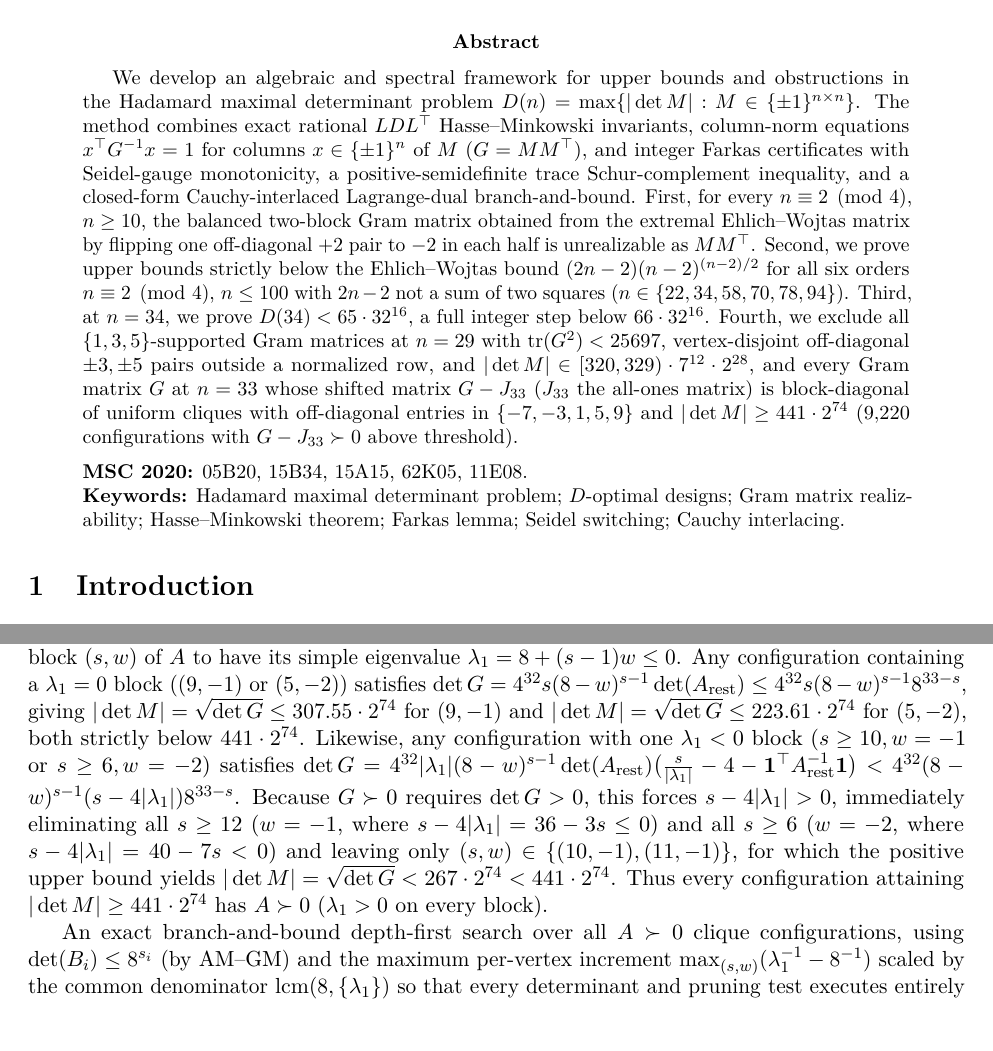
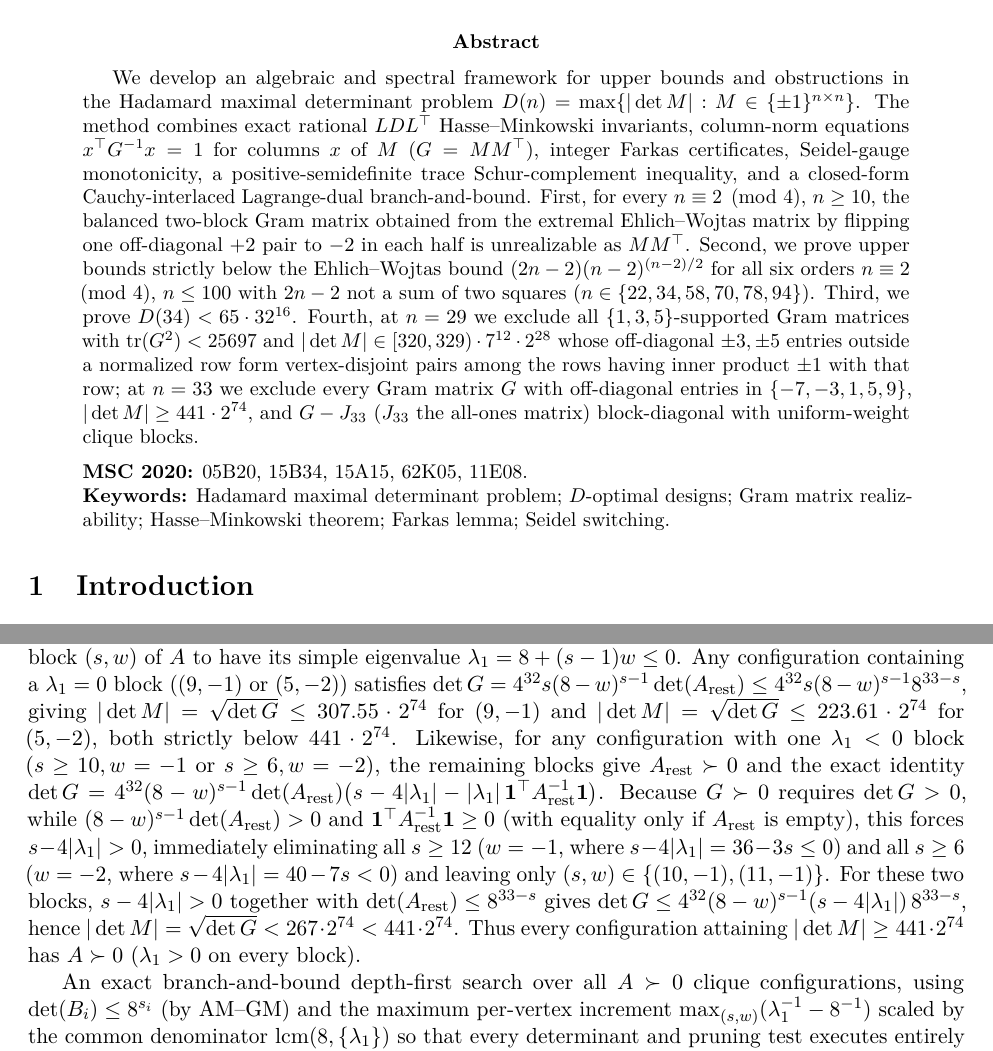
Before and after one commit to Brsanch/hadamard-maxdet, a LaTeX paper (paper/hadamard_maxdet_algebraic_spectral.tex): two parts of pages 1 and 13 of 16, joined at a grey line, cut so that both start at the same text. Compiled offline with pdfLaTeX.

Commit message:
Paper r4: reorder n=33 lambda_1<0 determinant argument; tighten n=29 and n=33 class wording; 6 keywords; trim abstract

```diff
--- a/paper/hadamard_maxdet_algebraic_spectral.tex
+++ b/paper/hadamard_maxdet_algebraic_spectral.tex
@@ -18,7 +18,7 @@
   pdftitle={Algebraic Gram Feasibility and Spectral Branch-and-Bound for the Hadamard Maximal Determinant Problem},
   pdfauthor={Bryan Sanchez},
   pdfsubject={Hadamard maximal determinant problem},
-  pdfkeywords={Hadamard maximal determinant problem, D-optimal designs, Gram matrix realizability, Hasse-Minkowski theorem, Farkas lemma, Seidel switching, Cauchy interlacing}
+  pdfkeywords={Hadamard maximal determinant problem, D-optimal designs, Gram matrix realizability, Hasse-Minkowski theorem, Farkas lemma, Seidel switching}
 ]{hyperref}
 
 \newtheorem{theorem}{Theorem}
@@ -49,12 +49,12 @@ for the Hadamard Maximal Determinant Problem}}
 \maketitle
 
 \begin{abstract}
-We develop an algebraic and spectral framework for upper bounds and obstructions in the Hadamard maximal determinant problem $D(n)=\max\{|\det M|:M\in\{\pm 1\}^{n\times n}\}$. The method combines exact rational $LDL^\top$ Hasse--Minkowski invariants, column-norm equations $x^\top G^{-1} x = 1$ for columns $x\in\{\pm 1\}^n$ of $M$ ($G = M M^\top$), and integer Farkas certificates with Seidel-gauge monotonicity, a positive-semidefinite trace Schur-complement inequality, and a closed-form Cauchy-interlaced Lagrange-dual branch-and-bound. First, for every $n \equiv 2 \pmod 4$, $n \ge 10$, the balanced two-block Gram matrix obtained from the extremal Ehlich--Wojtas matrix by flipping one off-diagonal $+2$ pair to $-2$ in each half is unrealizable as $M M^\top$. Second, we prove upper bounds strictly below the Ehlich--Wojtas bound $(2n-2)(n-2)^{(n-2)/2}$ for all six orders $n \equiv 2 \pmod 4$, $n \le 100$ with $2n-2$ not a sum of two squares ($n\in\{22,34,58,70,78,94\}$). Third, at $n = 34$, we prove $D(34) < 65 \cdot 32^{16}$, a full integer step below $66 \cdot 32^{16}$. Fourth, we exclude all $\{1,3,5\}$-supported Gram matrices at $n = 29$ with $\tr(G^2) < 25697$, vertex-disjoint off-diagonal $\pm 3, \pm 5$ pairs outside a normalized row, and $|\det M| \in [320,329)\cdot 7^{12}\cdot 2^{28}$, and every Gram matrix $G$ at $n = 33$ whose shifted matrix $G - J_{33}$ ($J_{33}$ the all-ones matrix) is block-diagonal of uniform cliques with off-diagonal entries in $\{-7,-3,1,5,9\}$ and $|\det M| \ge 441 \cdot 2^{74}$ ($9{,}220$ configurations with $G - J_{33} \succ 0$ above threshold).
+We develop an algebraic and spectral framework for upper bounds and obstructions in the Hadamard maximal determinant problem $D(n)=\max\{|\det M|:M\in\{\pm 1\}^{n\times n}\}$. The method combines exact rational $LDL^\top$ Hasse--Minkowski invariants, column-norm equations $x^\top G^{-1} x = 1$ for columns $x$ of $M$ ($G = M M^\top$), integer Farkas certificates, Seidel-gauge monotonicity, a positive-semidefinite trace Schur-complement inequality, and a closed-form Cauchy-interlaced Lagrange-dual branch-and-bound. First, for every $n \equiv 2 \pmod 4$, $n \ge 10$, the balanced two-block Gram matrix obtained from the extremal Ehlich--Wojtas matrix by flipping one off-diagonal $+2$ pair to $-2$ in each half is unrealizable as $M M^\top$. Second, we prove upper bounds strictly below the Ehlich--Wojtas bound $(2n-2)(n-2)^{(n-2)/2}$ for all six orders $n \equiv 2 \pmod 4$, $n \le 100$ with $2n-2$ not a sum of two squares ($n\in\{22,34,58,70,78,94\}$). Third, we prove $D(34) < 65 \cdot 32^{16}$. Fourth, at $n = 29$ we exclude all $\{1,3,5\}$-supported Gram matrices with $\tr(G^2) < 25697$ and $|\det M| \in [320,329)\cdot 7^{12}\cdot 2^{28}$ whose off-diagonal $\pm 3, \pm 5$ entries outside a normalized row form vertex-disjoint pairs among the rows having inner product $\pm 1$ with that row; at $n = 33$ we exclude every Gram matrix $G$ with off-diagonal entries in $\{-7,-3,1,5,9\}$, $|\det M| \ge 441 \cdot 2^{74}$, and $G - J_{33}$ ($J_{33}$ the all-ones matrix) block-diagonal with uniform-weight clique blocks.
 
 \medskip
 \noindent\textbf{MSC 2020:} 05B20, 15B34, 15A15, 62K05, 11E08.
 
-\noindent\textbf{Keywords:} Hadamard maximal determinant problem; $D$-optimal designs; Gram matrix realizability; Hasse--Minkowski theorem; Farkas lemma; Seidel switching; Cauchy interlacing.
+\noindent\textbf{Keywords:} Hadamard maximal determinant problem; $D$-optimal designs; Gram matrix realizability; Hasse--Minkowski theorem; Farkas lemma; Seidel switching.
 \end{abstract}
 
 \section{Introduction}\label{sec:intro}
@@ -405,7 +405,7 @@ on every allowed column type, whereas summing over all $29$ columns must equal $
 \end{itemize}
 Note that the final entry $(393, 7, 6)$ at $(6, 6)$ attains $\sqrt{\det G} = 320 \cdot 7^{12} \cdot 2^{28}$ yet is unrealizable; there is no contradiction with the lower bound $D(29) \ge 320 \cdot 7^{12} \cdot 2^{28}$ because Solomon's $320 \cdot 7^{12} \cdot 2^{28}$ matrix realizes a different Gram signature, namely $(393, 4, 9)$.
 
-For $n = 33$, writing $G = 4 A + J$ with $A = 8 I + E$ gives $\det G = 4^{32} \det(A)\bigl(4 + \mathbf{1}^\top A^{-1}\mathbf{1}\bigr)$ whenever $A$ is invertible. Since $G$ is a rank-$1$ positive update of $4A$, positive-definiteness of $G$ allows at most one block $(s, w)$ of $A$ to have its simple eigenvalue $\lambda_1 = 8 + (s - 1)w \le 0$. Any configuration containing a $\lambda_1 = 0$ block ($(9, -1)$ or $(5, -2)$) satisfies $\det G = 4^{32} s (8 - w)^{s-1} \det(A_{\mathrm{rest}}) \le 4^{32} s (8 - w)^{s-1} 8^{33-s}$, giving $|\det M| = \sqrt{\det G} \le 307.55 \cdot 2^{74}$ for $(9, -1)$ and $|\det M| = \sqrt{\det G} \le 223.61 \cdot 2^{74}$ for $(5, -2)$, both strictly below $441 \cdot 2^{74}$. Likewise, any configuration with one $\lambda_1 < 0$ block ($s \ge 10, w = -1$ or $s \ge 6, w = -2$) satisfies $\det G = 4^{32} |\lambda_1| (8 - w)^{s-1} \det(A_{\mathrm{rest}}) \bigl(\frac{s}{|\lambda_1|} - 4 - \mathbf{1}^\top A_{\mathrm{rest}}^{-1}\mathbf{1}\bigr) < 4^{32}(8 - w)^{s-1}(s - 4|\lambda_1|) 8^{33-s}$. Because $G \succ 0$ requires $\det G > 0$, this forces $s - 4|\lambda_1| > 0$, immediately eliminating all $s \ge 12$ ($w = -1$, where $s - 4|\lambda_1| = 36 - 3s \le 0$) and all $s \ge 6$ ($w = -2$, where $s - 4|\lambda_1| = 40 - 7s < 0$) and leaving only $(s, w) \in \{(10, -1), (11, -1)\}$, for which the positive upper bound yields $|\det M| = \sqrt{\det G} < 267 \cdot 2^{74} < 441 \cdot 2^{74}$. Thus every configuration attaining $|\det M| \ge 441 \cdot 2^{74}$ has $A \succ 0$ ($\lambda_1 > 0$ on every block).
+For $n = 33$, writing $G = 4 A + J$ with $A = 8 I + E$ gives $\det G = 4^{32} \det(A)\bigl(4 + \mathbf{1}^\top A^{-1}\mathbf{1}\bigr)$ whenever $A$ is invertible. Since $G$ is a rank-$1$ positive update of $4A$, positive-definiteness of $G$ allows at most one block $(s, w)$ of $A$ to have its simple eigenvalue $\lambda_1 = 8 + (s - 1)w \le 0$. Any configuration containing a $\lambda_1 = 0$ block ($(9, -1)$ or $(5, -2)$) satisfies $\det G = 4^{32} s (8 - w)^{s-1} \det(A_{\mathrm{rest}}) \le 4^{32} s (8 - w)^{s-1} 8^{33-s}$, giving $|\det M| = \sqrt{\det G} \le 307.55 \cdot 2^{74}$ for $(9, -1)$ and $|\det M| = \sqrt{\det G} \le 223.61 \cdot 2^{74}$ for $(5, -2)$, both strictly below $441 \cdot 2^{74}$. Likewise, for any configuration with one $\lambda_1 < 0$ block ($s \ge 10, w = -1$ or $s \ge 6, w = -2$), the remaining blocks give $A_{\mathrm{rest}} \succ 0$ and the exact identity $\det G = 4^{32} (8 - w)^{s-1} \det(A_{\mathrm{rest}}) \bigl(s - 4|\lambda_1| - |\lambda_1|\, \mathbf{1}^\top A_{\mathrm{rest}}^{-1}\mathbf{1}\bigr)$. Because $G \succ 0$ requires $\det G > 0$, while $(8 - w)^{s-1} \det(A_{\mathrm{rest}}) > 0$ and $\mathbf{1}^\top A_{\mathrm{rest}}^{-1}\mathbf{1} \ge 0$ (with equality only if $A_{\mathrm{rest}}$ is empty), this forces $s - 4|\lambda_1| > 0$, immediately eliminating all $s \ge 12$ ($w = -1$, where $s - 4|\lambda_1| = 36 - 3s \le 0$) and all $s \ge 6$ ($w = -2$, where $s - 4|\lambda_1| = 40 - 7s < 0$) and leaving only $(s, w) \in \{(10, -1), (11, -1)\}$. For these two blocks, $s - 4|\lambda_1| > 0$ together with $\det(A_{\mathrm{rest}}) \le 8^{33-s}$ gives $\det G \le 4^{32}(8 - w)^{s-1}(s - 4|\lambda_1|)\, 8^{33-s}$, hence $|\det M| = \sqrt{\det G} < 267 \cdot 2^{74} < 441 \cdot 2^{74}$. Thus every configuration attaining $|\det M| \ge 441 \cdot 2^{74}$ has $A \succ 0$ ($\lambda_1 > 0$ on every block).
 
 An exact branch-and-bound depth-first search over all $A \succ 0$ clique configurations, using $\det(B_i) \le 8^{s_i}$ (by AM--GM) and the maximum per-vertex increment $\max_{(s, w)} (\lambda_1^{-1} - 8^{-1})$ scaled by the common denominator $\operatorname{lcm}(8, \{\lambda_1\})$ so that every determinant and pruning test executes entirely in exact integer arithmetic, visits $659{,}380$ search-tree nodes ($54{,}991$ for $w_i \in \{\pm 1\}$) and exhaustively enumerates all $9{,}220$ complete $A \succ 0$ clique-multiset configurations attaining $|\det M| \ge 441 \cdot 2^{74}$ ($3{,}764$ for $w_i \in \{\pm 1\}$). Exactly $24$ have perfect-square determinant: $17$ fail Hasse--Minkowski, $3$ have zero solutions to~\eqref{eq:colnorm}, $2$ force identical or opposite rows, and the final $2$ have elementary exact column-moment obstructions (Figure~\ref{fig:r1}b). For both remaining Gram matrices, we partition the $33$ rows into three block families $A$, $B$, $C$ (where $A$ consists of $(2, -1)$ blocks, $B$ of $(2, +1)$ blocks, and $C$ of a single $3$-block). For any column $x \in \{\pm 1\}^{33}$, let $s_a := \sum_{i \in a} x_i \in \{-2, 0, 2\}$ for each $2$-block $a \in A$, let $n_{A,2} := |\{a \in A : |s_a| = 2\}|$ (so $\sum_{a \in A} s_a^2 = 4 n_{A,2}$), define $s_b$ and $n_{B,2}$ analogously for $b \in B$, and set aggregate sums $s_A := \sum_{i \in A} x_i$, $s_B := \sum_{i \in B} x_i$, and $s_C := \sum_{i \in C} x_i \in \{-3, -1, 1, 3\}$:
 \begin{itemize}[leftmargin=*,topsep=1pt,itemsep=1pt]
```
Also changed, not shown: paper/hadamard_maxdet_algebraic_spectral.pdf, paper/hadamard_maxdet_algebraic_spectral.tex (6 more changed lines).
